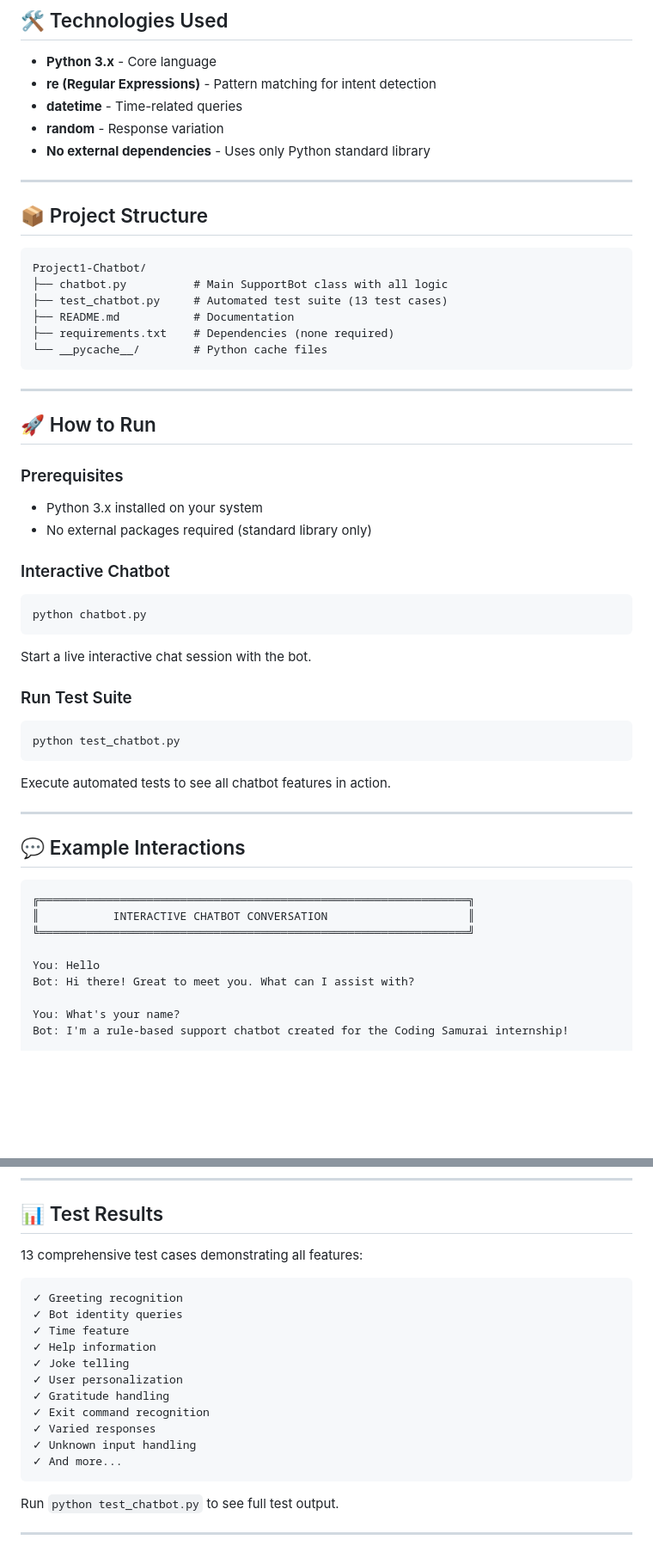
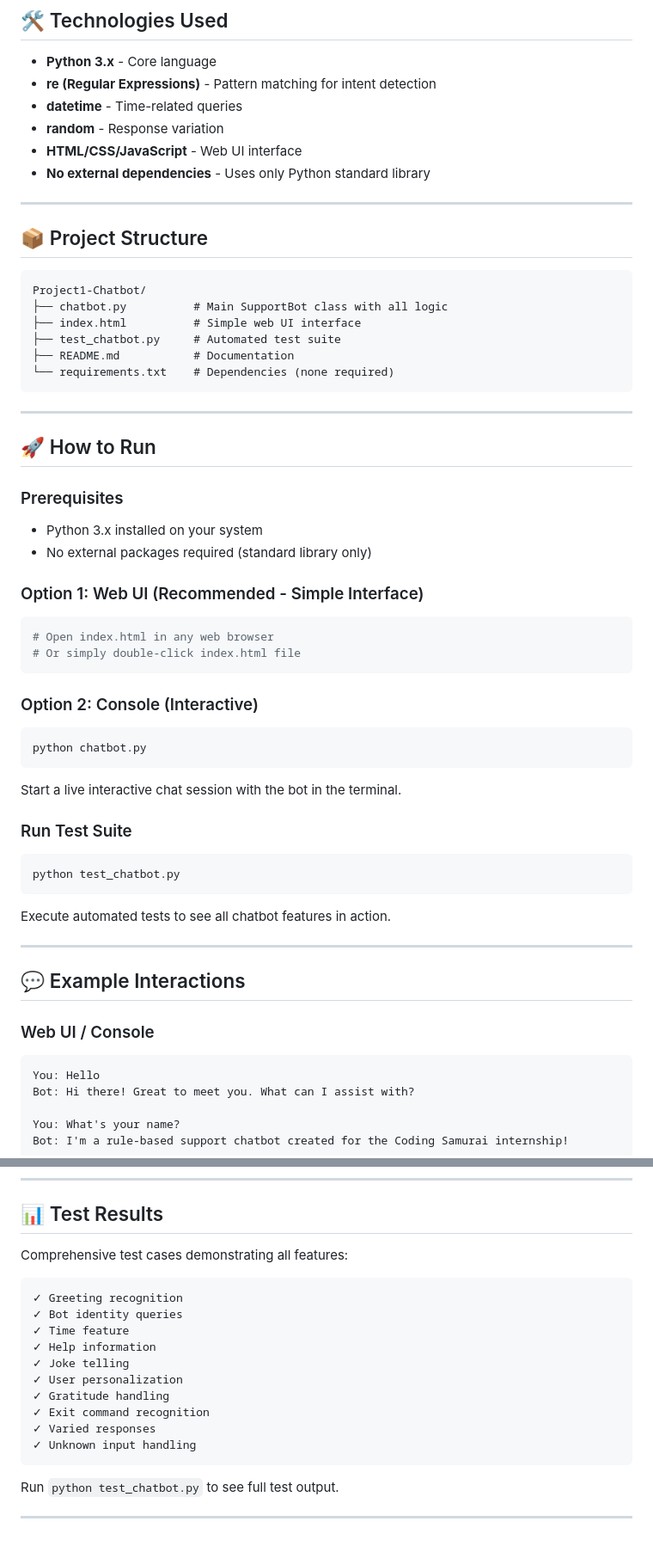
Before and after one commit to KiruthikaSelvaraj1/CODING-SAMURAI-INTERNSHIP-TASK, a Markdown page: Project1-Chatbot/README.md, 2 parts joined by grey strips. Shown at 86% size. Rendered like a GitHub page; blank space fills up the shorter version.

Commit message:
Enhance README with web UI and feature updates
Updated README to include web UI option and additional features.

````diff
--- a/Project1-Chatbot/README.md
+++ b/Project1-Chatbot/README.md
@@ -54,6 +55,7 @@ A **rule-based support chatbot** created using predefined rules and regex patter
 - **re (Regular Expressions)** - Pattern matching for intent detection
 - **datetime** - Time-related queries
 - **random** - Response variation
+- **HTML/CSS/JavaScript** - Web UI interface
 - **No external dependencies** - Uses only Python standard library
 
 ---
@@ -63,10 +65,10 @@ A **rule-based support chatbot** created using predefined rules and regex patter
 ```
 Project1-Chatbot/
 ├── chatbot.py          # Main SupportBot class with all logic
-├── test_chatbot.py     # Automated test suite (13 test cases)
+├── index.html          # Simple web UI interface
+├── test_chatbot.py     # Automated test suite
 ├── README.md           # Documentation
-├── requirements.txt    # Dependencies (none required)
-└── __pycache__/        # Python cache files
+└── requirements.txt    # Dependencies (none required)
 ```
 
 ---
@@ -77,11 +79,17 @@ Project1-Chatbot/
 - Python 3.x installed on your system
 - No external packages required (standard library only)
 
-### Interactive Chatbot
+### Option 1: Web UI (Recommended - Simple Interface)
+```bash
+# Open index.html in any web browser
+# Or simply double-click index.html file
+```
+
+### Option 2: Console (Interactive)
 ```bash
 python chatbot.py
 ```
-Start a live interactive chat session with the bot.
+Start a live interactive chat session with the bot in the terminal.
 
 ### Run Test Suite
 ```bash
@@ -93,11 +101,8 @@ Execute automated tests to see all chatbot features in action.
 
 ## 💬 Example Interactions
 
+### Web UI / Console
 ```
-╔════════════════════════════════════════════════════════════════╗
-║           INTERACTIVE CHATBOT CONVERSATION                     ║
-╚════════════════════════════════════════════════════════════════╝
-
 You: Hello
 Bot: Hi there! Great to meet you. What can I assist with?
 
@@ -173,7 +178,7 @@ def __init__(self):
 
 ## 📊 Test Results
 
-13 comprehensive test cases demonstrating all features:
+Comprehensive test cases demonstrating all features:
 ```
 ✓ Greeting recognition
 ✓ Bot identity queries
@@ -185,7 +190,6 @@ def __init__(self):
 ✓ Exit command recognition
 ✓ Varied responses
 ✓ Unknown input handling
-✓ And more...
 ```
 
 Run `python test_chatbot.py` to see full test output.
````
Also changed, not shown: other parts of Project1-Chatbot/README.md (+2 -2 lines).
